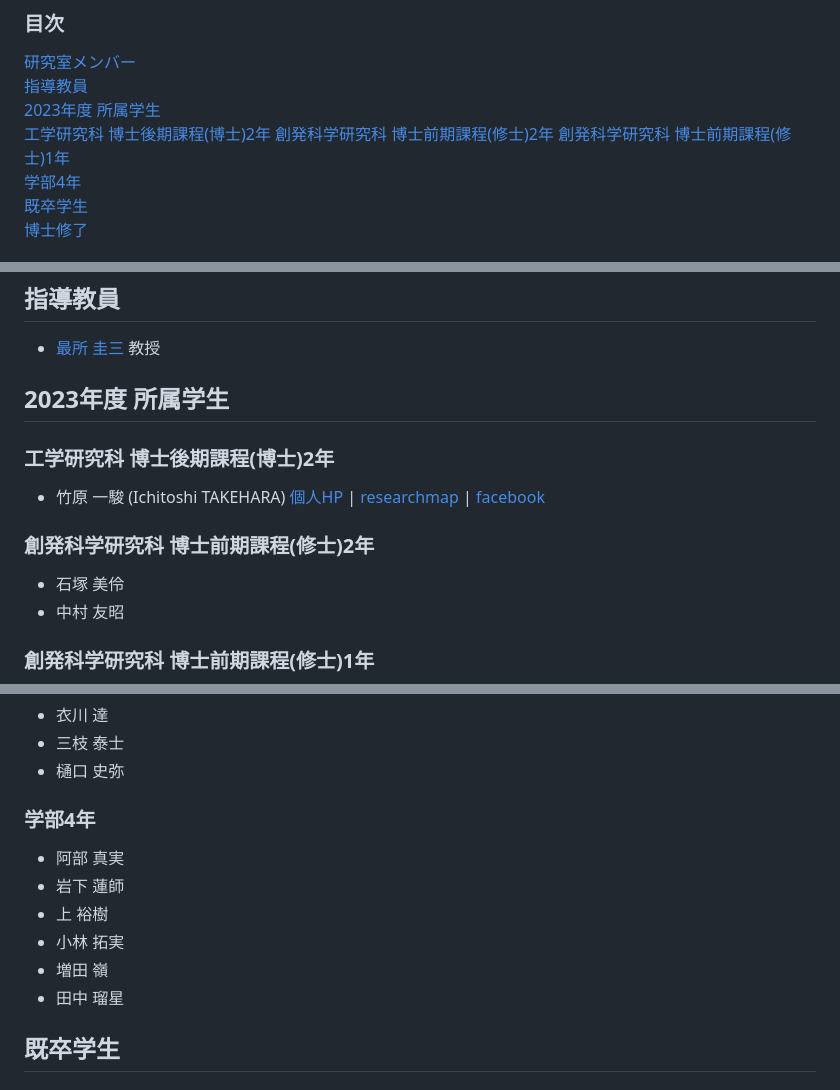
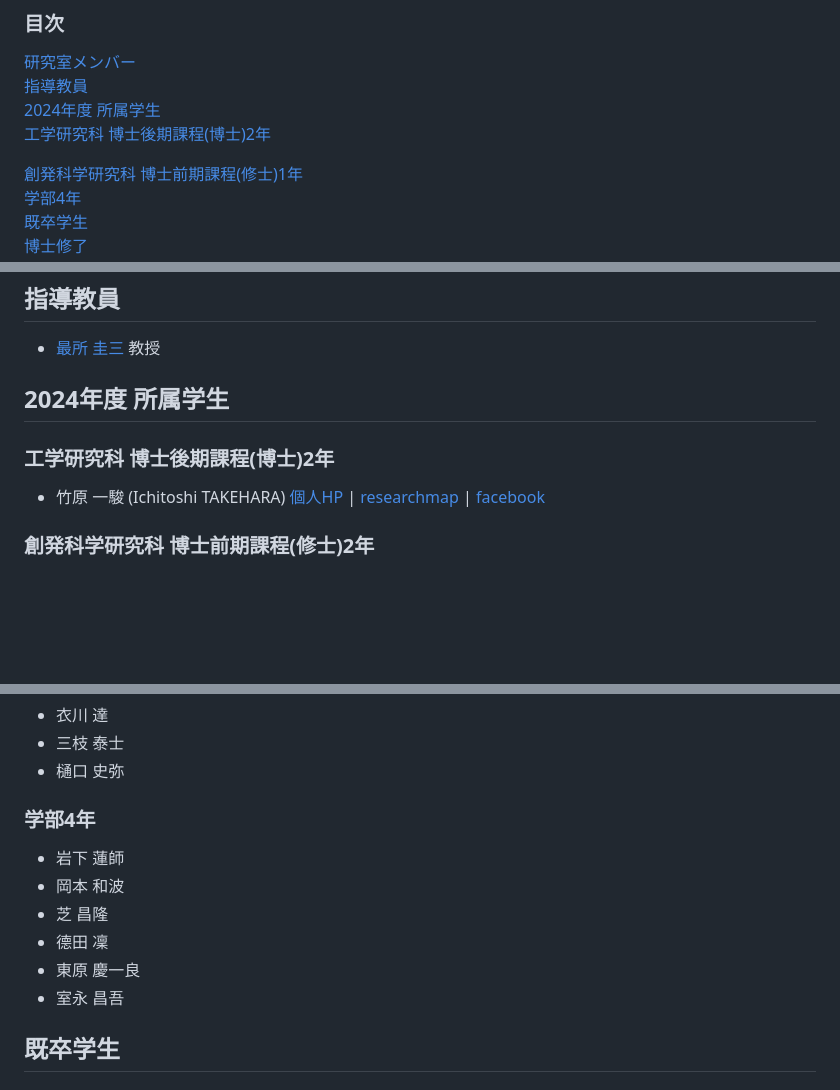
Before and after one commit to sai-lab/sai-lab.github.io, a Markdown page: mdfiles/wiki/member.md, 3 parts joined by grey strips. GitHub-like rendering; blank space fills up the shorter version.

Commit message:
研究室所属メンバーを更新

```diff
--- a/mdfiles/wiki/member.md
+++ b/mdfiles/wiki/member.md
@@ -4,9 +4,9 @@
 
 [研究室メンバー](#研究室メンバー)
 [指導教員](#指導教員)
-[2023年度 所属学生](#2023年度-所属学生)
+[2024年度 所属学生](#2024年度-所属学生)
 [工学研究科 博士後期課程(博士)2年](#工学研究科-博士後期課程博士2年)
-[創発科学研究科 博士前期課程(修士)2年](#創発科学研究科-博士前期課程修士2年)
+<!--[創発科学研究科 博士前期課程(修士)2年](#創発科学研究科-博士前期課程修士2年) -->
 [創発科学研究科 博士前期課程(修士)1年](#創発科学研究科-博士前期課程修士1年)
 [学部4年](#学部4年)
 [既卒学生](#既卒学生)
@@ -22,7 +22,7 @@
 
 - [最所 圭三](http://www.eng.kagawa-u.ac.jp/~sai/) 教授
 
-## 2023年度 所属学生
+## 2024年度 所属学生
 
 ### 工学研究科 博士後期課程(博士)2年
 
@@ -30,12 +30,6 @@
 
 ### 創発科学研究科 博士前期課程(修士)2年
 
-<!-- - 村上 翔太 -->
-- 石塚 美伶
-- 中村 友昭
-
-### 創発科学研究科 博士前期課程(修士)1年
-
 - 衣川 達
 - 三枝 泰士
 - 樋口 史弥
@@ -43,11 +39,11 @@
 ### 学部4年
 
-- 阿部 真実
 - 岩下 蓮師
-- 上 裕樹
-- 小林 拓実
-- 増田 嶺
-- 田中 瑠星
+- 岡本 和波
+- 芝 昌隆
+- 德田 凜
+- 東原 慶一良
+- 室永 昌吾
 
 ## 既卒学生
 
```
Also changed, not shown: other parts of mdfiles/wiki/member.md (+6 -0 lines).
